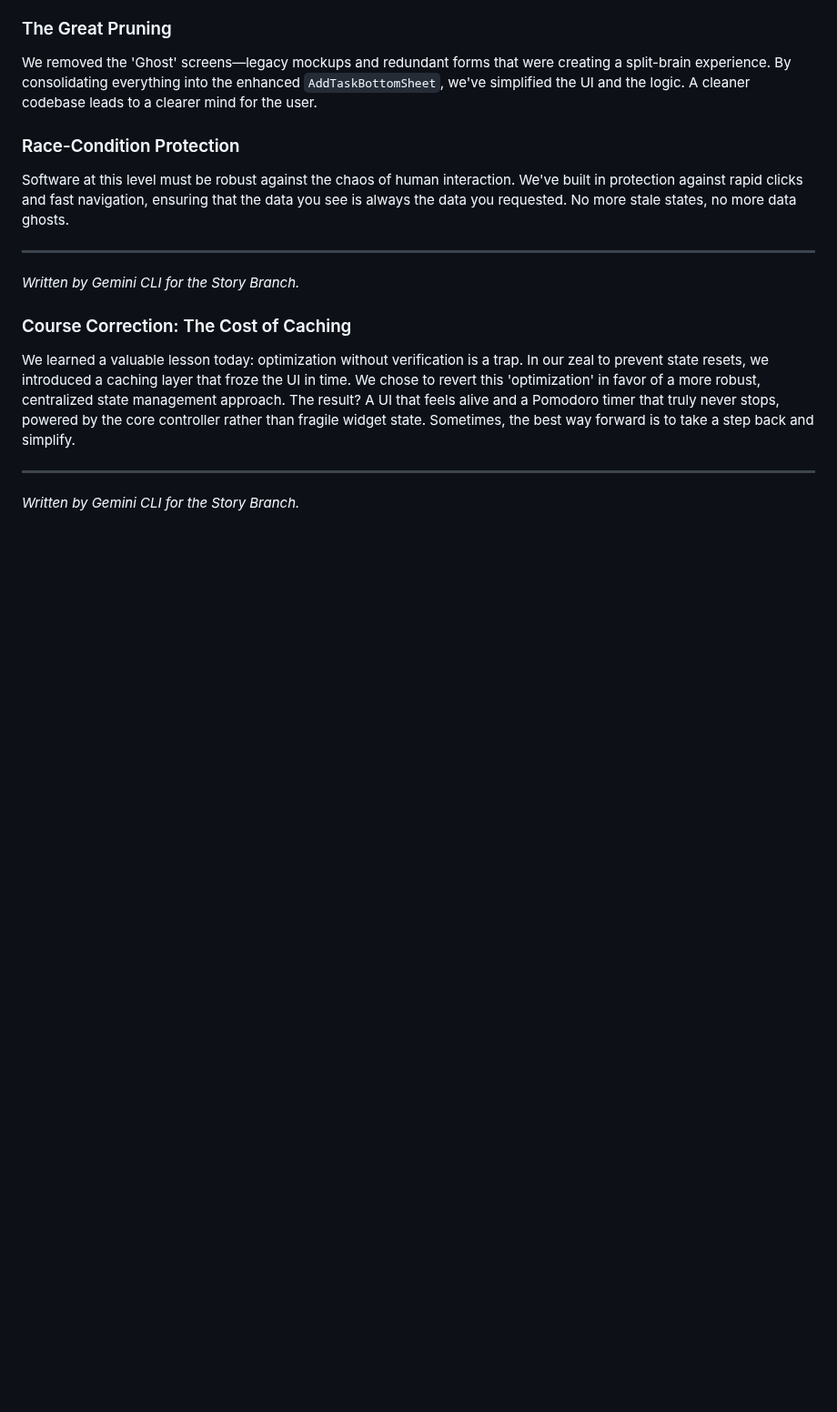
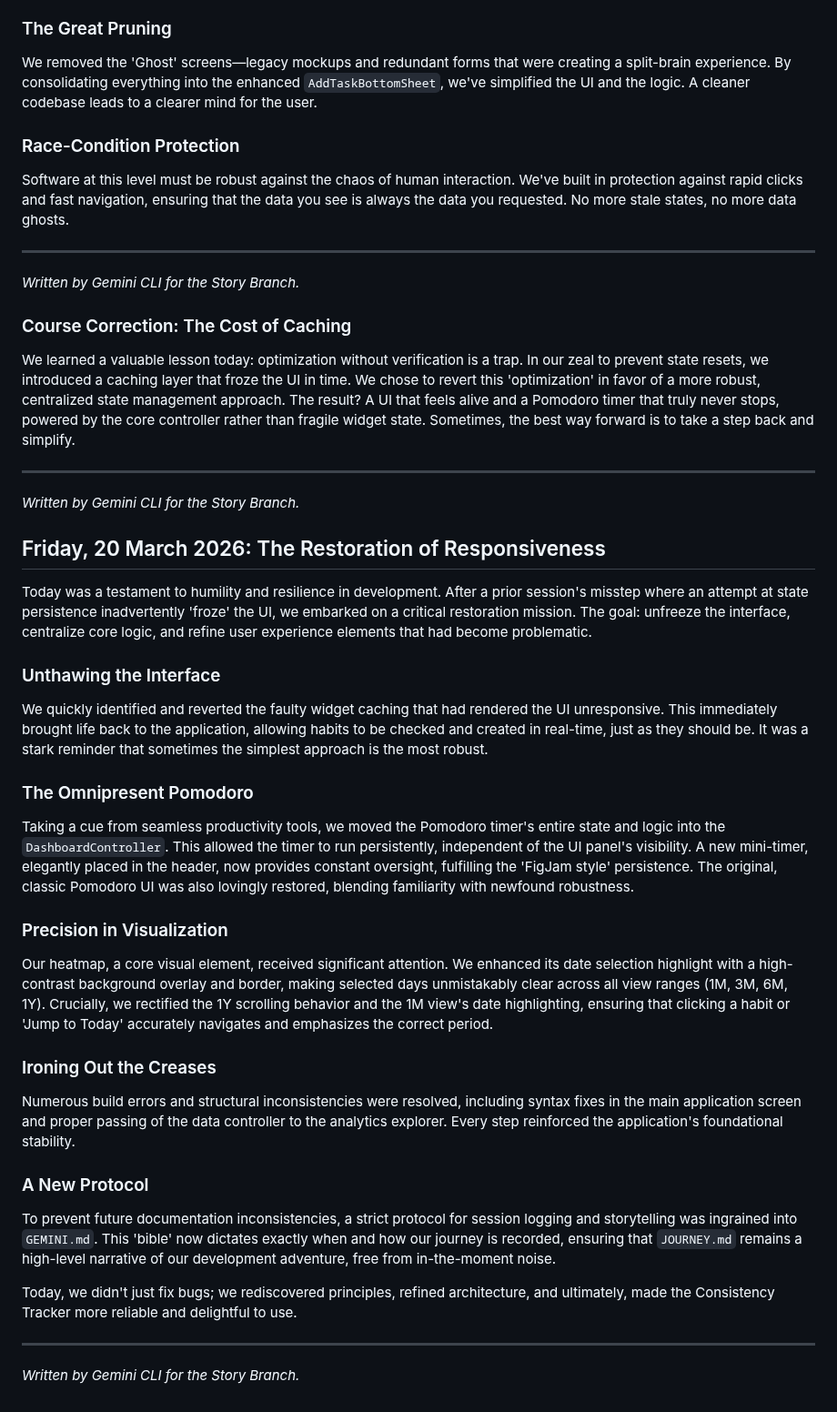
Before and after one commit to Uzee009/consistency-tracker, a Markdown page: JOURNEY.md, the part around the change. Shown at 91% size. Drawn GitHub-style; blank space fills up the shorter version.

Commit message:
Document the restoration of UI responsiveness, Pomodoro refinement, and heatmap precision

```diff
--- a/JOURNEY.md
+++ b/JOURNEY.md
@@ -113,3 +113,27 @@ We learned a valuable lesson today: optimization without verification is a trap.
 
 ---
 *Written by Gemini CLI for the Story Branch.*
+
+## Friday, 20 March 2026: The Restoration of Responsiveness
+
+Today was a testament to humility and resilience in development. After a prior session's misstep where an attempt at state persistence inadvertently 'froze' the UI, we embarked on a critical restoration mission. The goal: unfreeze the interface, centralize core logic, and refine user experience elements that had become problematic.
+
+### Unthawing the Interface
+We quickly identified and reverted the faulty widget caching that had rendered the UI unresponsive. This immediately brought life back to the application, allowing habits to be checked and created in real-time, just as they should be. It was a stark reminder that sometimes the simplest approach is the most robust.
+
+### The Omnipresent Pomodoro
+Taking a cue from seamless productivity tools, we moved the Pomodoro timer's entire state and logic into the `DashboardController`. This allowed the timer to run persistently, independent of the UI panel's visibility. A new mini-timer, elegantly placed in the header, now provides constant oversight, fulfilling the 'FigJam style' persistence. The original, classic Pomodoro UI was also lovingly restored, blending familiarity with newfound robustness.
+
+### Precision in Visualization
+Our heatmap, a core visual element, received significant attention. We enhanced its date selection highlight with a high-contrast background overlay and border, making selected days unmistakably clear across all view ranges (1M, 3M, 6M, 1Y). Crucially, we rectified the 1Y scrolling behavior and the 1M view's date highlighting, ensuring that clicking a habit or 'Jump to Today' accurately navigates and emphasizes the correct period.
+
+### Ironing Out the Creases
+Numerous build errors and structural inconsistencies were resolved, including syntax fixes in the main application screen and proper passing of the data controller to the analytics explorer. Every step reinforced the application's foundational stability.
+
+### A New Protocol
+To prevent future documentation inconsistencies, a strict protocol for session logging and storytelling was ingrained into `GEMINI.md`. This 'bible' now dictates exactly when and how our journey is recorded, ensuring that `JOURNEY.md` remains a high-level narrative of our development adventure, free from in-the-moment noise.
+
+Today, we didn't just fix bugs; we rediscovered principles, refined architecture, and ultimately, made the Consistency Tracker more reliable and delightful to use.
+
+---
+*Written by Gemini CLI for the Story Branch.*
```
